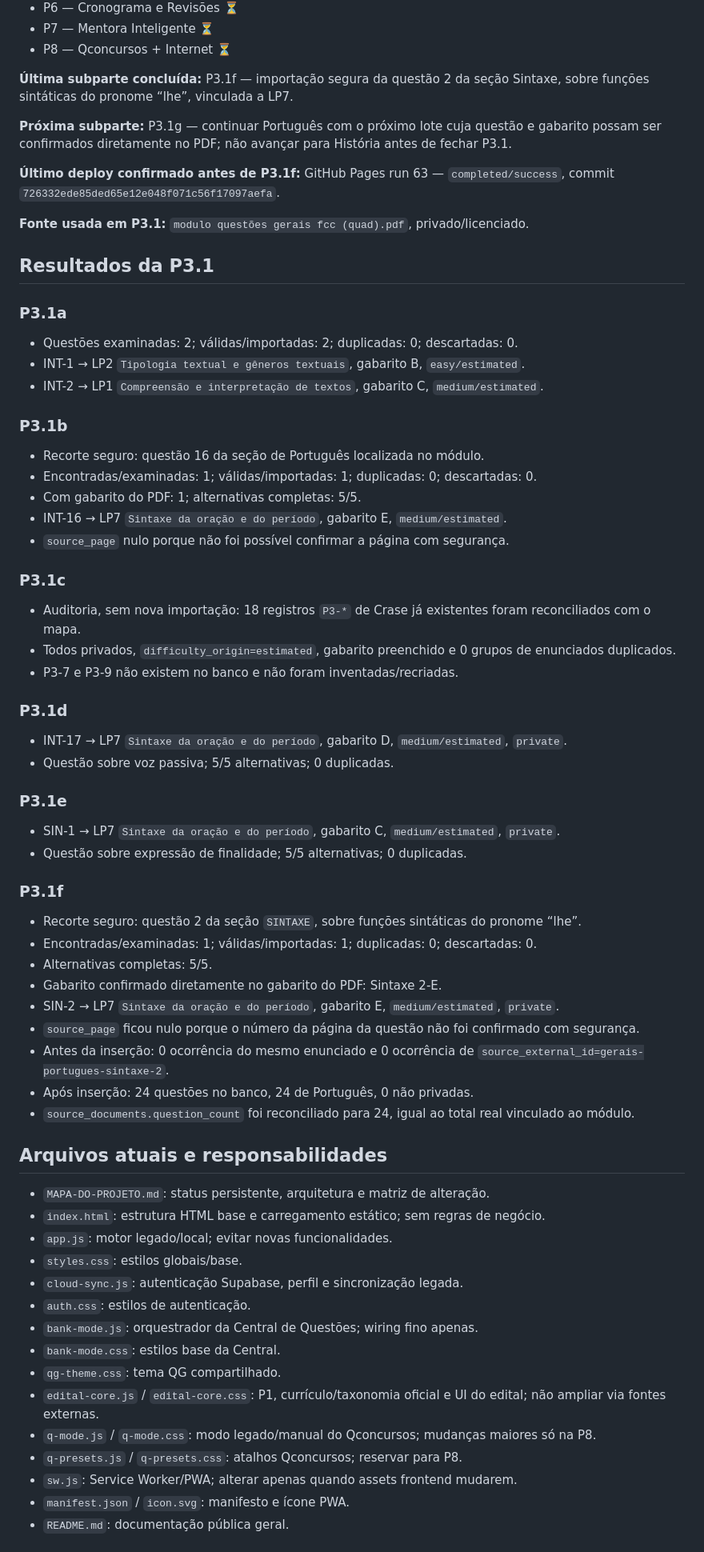
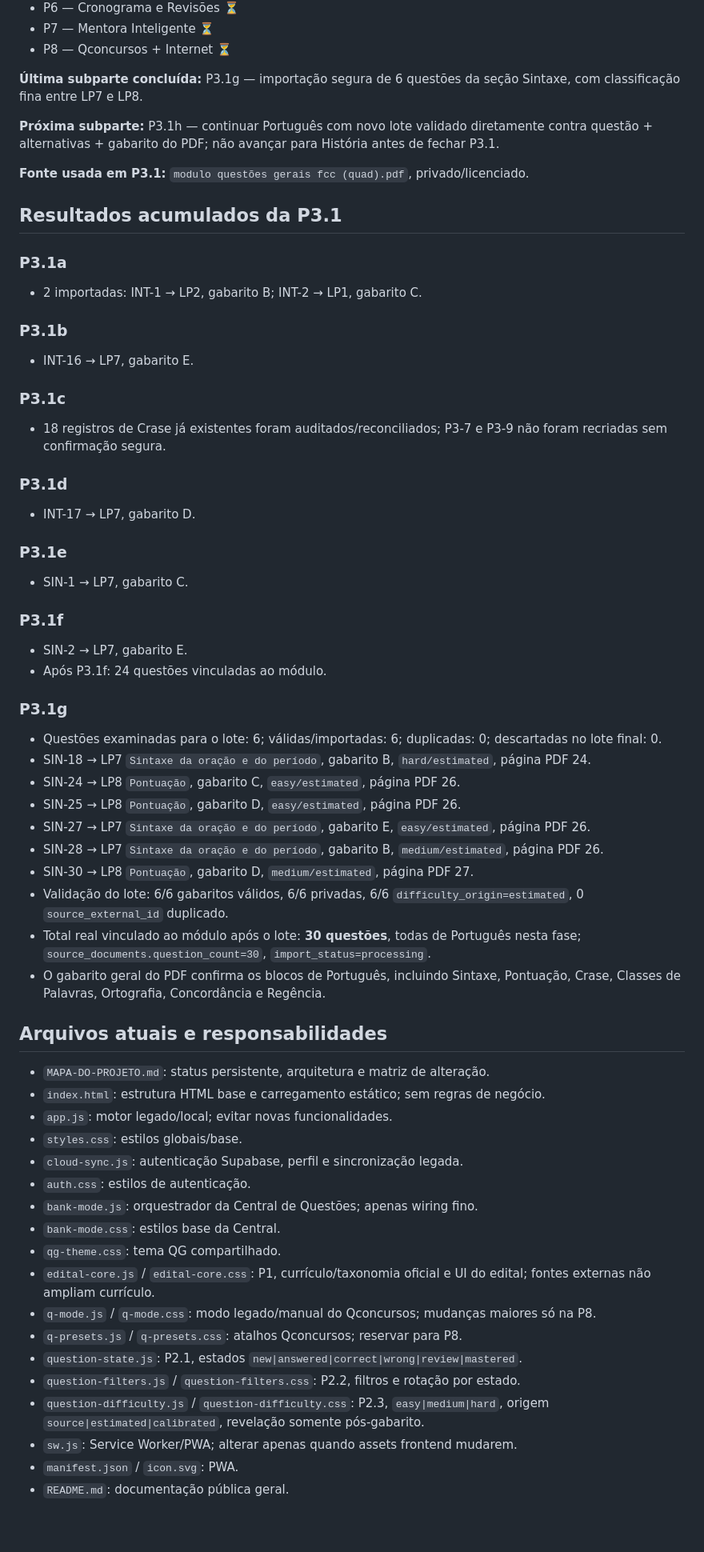
Before and after one commit to moisesmachado002-boop/SIMULADO-01, a Markdown page: MAPA-DO-PROJETO.md, the part around one of its changes. Shown at 80% size. Rendered like a GitHub page; blank space fills up the shorter version.

Commit message:
P3.1g - lote seguro de Português

```diff
--- a/MAPA-DO-PROJETO.md
+++ b/MAPA-DO-PROJETO.md
@@ -42,50 +44,43 @@
 - P7 — Mentora Inteligente ⏳
 - P8 — Qconcursos + Internet ⏳
 
-**Última subparte concluída:** P3.1f — importação segura da questão 2 da seção Sintaxe, sobre funções sintáticas do pronome “lhe”, vinculada a LP7.
+**Última subparte concluída:** P3.1g — importação segura de 6 questões da seção Sintaxe, com classificação fina entre LP7 e LP8.
 
-**Próxima subparte:** P3.1g — continuar Português com o próximo lote cuja questão e gabarito possam ser confirmados diretamente no PDF; não avançar para História antes de fechar P3.1.
-
-**Último deploy confirmado antes de P3.1f:** GitHub Pages run 63 — `completed/success`, commit `726332ede85ded65e12e048f071c56f17097aefa`.
+**Próxima subparte:** P3.1h — continuar Português com novo lote validado diretamente contra questão + alternativas + gabarito do PDF; não avançar para História antes de fechar P3.1.
 
 **Fonte usada em P3.1:** `modulo questões gerais fcc (quad).pdf`, privado/licenciado.
 
-## Resultados da P3.1
+## Resultados acumulados da P3.1
 ### P3.1a
-- Questões examinadas: 2; válidas/importadas: 2; duplicadas: 0; descartadas: 0.
-- INT-1 → LP2 `Tipologia textual e gêneros textuais`, gabarito B, `easy/estimated`.
-- INT-2 → LP1 `Compreensão e interpretação de textos`, gabarito C, `medium/estimated`.
+- 2 importadas: INT-1 → LP2, gabarito B; INT-2 → LP1, gabarito C.
 
 ### P3.1b
-- Recorte seguro: questão 16 da seção de Português localizada no módulo.
-- Encontradas/examinadas: 1; válidas/importadas: 1; duplicadas: 0; descartadas: 0.
-- Com gabarito do PDF: 1; alternativas completas: 5/5.
-- INT-16 → LP7 `Sintaxe da oração e do período`, gabarito E, `medium/estimated`.
-- `source_page` nulo porque não foi possível confirmar a página com segurança.
+- INT-16 → LP7, gabarito E.
 
 ### P3.1c
-- Auditoria, sem nova importação: 18 registros `P3-*` de Crase já existentes foram reconciliados com o mapa.
-- Todos privados, `difficulty_origin=estimated`, gabarito preenchido e 0 grupos de enunciados duplicados.
-- P3-7 e P3-9 não existem no banco e não foram inventadas/recriadas.
+- 18 registros de Crase já existentes foram auditados/reconciliados; P3-7 e P3-9 não foram recriadas sem confirmação segura.
 
 ### P3.1d
-- INT-17 → LP7 `Sintaxe da oração e do período`, gabarito D, `medium/estimated`, `private`.
-- Questão sobre voz passiva; 5/5 alternativas; 0 duplicadas.
+- INT-17 → LP7, gabarito D.
 
 ### P3.1e
-- SIN-1 → LP7 `Sintaxe da oração e do período`, gabarito C, `medium/estimated`, `private`.
-- Questão sobre expressão de finalidade; 5/5 alternativas; 0 duplicadas.
+- SIN-1 → LP7, gabarito C.
 
 ### P3.1f
-- Recorte seguro: questão 2 da seção `SINTAXE`, sobre funções sintáticas do pronome “lhe”.
-- Encontradas/examinadas: 1; válidas/importadas: 1; duplicadas: 0; descartadas: 0.
-- Alternativas completas: 5/5.
-- Gabarito confirmado diretamente no gabarito do PDF: Sintaxe 2-E.
-- SIN-2 → LP7 `Sintaxe da oração e do período`, gabarito E, `medium/estimated`, `private`.
-- `source_page` ficou nulo porque o número da página da questão não foi confirmado com segurança.
-- Antes da inserção: 0 ocorrência do mesmo enunciado e 0 ocorrência de `source_external_id=gerais-portugues-sintaxe-2`.
-- Após inserção: 24 questões no banco, 24 de Português, 0 não privadas.
-- `source_documents.question_count` foi reconciliado para 24, igual ao total real vinculado ao módulo.
+- SIN-2 → LP7, gabarito E.
+- Após P3.1f: 24 questões vinculadas ao módulo.
+
+### P3.1g
+- Questões examinadas para o lote: 6; válidas/importadas: 6; duplicadas: 0; descartadas no lote final: 0.
+- SIN-18 → LP7 `Sintaxe da oração e do período`, gabarito B, `hard/estimated`, página PDF 24.
+- SIN-24 → LP8 `Pontuação`, gabarito C, `easy/estimated`, página PDF 26.
+- SIN-25 → LP8 `Pontuação`, gabarito D, `easy/estimated`, página PDF 26.
+- SIN-27 → LP7 `Sintaxe da oração e do período`, gabarito E, `easy/estimated`, página PDF 26.
+- SIN-28 → LP7 `Sintaxe da oração e do período`, gabarito B, `medium/estimated`, página PDF 26.
+- SIN-30 → LP8 `Pontuação`, gabarito D, `medium/estimated`, página PDF 27.
+- Validação do lote: 6/6 gabaritos válidos, 6/6 privadas, 6/6 `difficulty_origin=estimated`, 0 `source_external_id` duplicado.
+- Total real vinculado ao módulo após o lote: **30 questões**, todas de Português nesta fase; `source_documents.question_count=30`, `import_status=processing`.
+- O gabarito geral do PDF confirma os blocos de Português, incluindo Sintaxe, Pontuação, Crase, Classes de Palavras, Ortografia, Concordância e Regência.
 
 ## Arquivos atuais e responsabilidades
 - `MAPA-DO-PROJETO.md`: status persistente, arquitetura e matriz de alteração.
@@ -94,12 +89,15 @@
 - `styles.css`: estilos globais/base.
 - `cloud-sync.js`: autenticação Supabase, perfil e sincronização legada.
 - `auth.css`: estilos de autenticação.
-- `bank-mode.js`: orquestrador da Central de Questões; wiring fino apenas.
+- `bank-mode.js`: orquestrador da Central de Questões; apenas wiring fino.
 - `bank-mode.css`: estilos base da Central.
 - `qg-theme.css`: tema QG compartilhado.
-- `edital-core.js` / `edital-core.css`: P1, currículo/taxonomia oficial e UI do edital; não ampliar via fontes externas.
+- `edital-core.js` / `edital-core.css`: P1, currículo/taxonomia oficial e UI do edital; fontes externas não ampliam currículo.
 - `q-mode.js` / `q-mode.css`: modo legado/manual do Qconcursos; mudanças maiores só na P8.
 - `q-presets.js` / `q-presets.css`: atalhos Qconcursos; reservar para P8.
+- `question-state.js`: P2.1, estados `new|answered|correct|wrong|review|mastered`.
+- `question-filters.js` / `question-filters.css`: P2.2, filtros e rotação por estado.
+- `question-difficulty.js` / `question-difficulty.css`: P2.3, `easy|medium|hard`, origem `source|estimated|calibrated`, revelação somente pós-gabarito.
 - `sw.js`: Service Worker/PWA; alterar apenas quando assets frontend mudarem.
-- `manifest.json` / `icon.svg`: manifesto e ícone PWA.
+- `manifest.json` / `icon.svg`: PWA.
 - `README.md`: documentação pública geral.
```
Also changed, not shown: other parts of MAPA-DO-PROJETO.md (+23 -25 lines).
